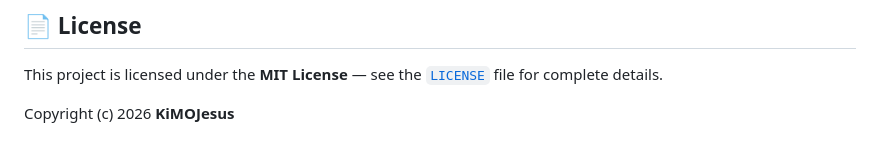
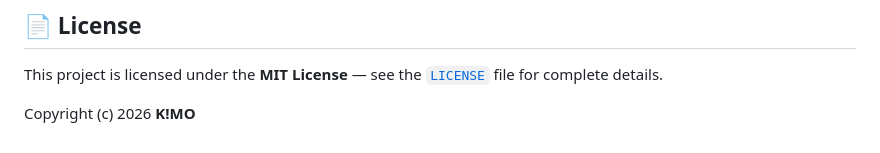
Before and after one commit to KARIMDAVI/space-racer, a Markdown page: README.md, the part around the change. GitHub-like rendering.

Commit message:
Update copyright holder name in README

```diff
--- a/README.md
+++ b/README.md
@@ -325,4 +325,4 @@ This project is maintained under strict governance outlined in [`CONSTITUTION.md
 
 This project is licensed under the **MIT License** — see the [`LICENSE`](./LICENSE) file for complete details.
 
-Copyright (c) 2026 **KiMOJesus**
+Copyright (c) 2026 **K!MO**
```
